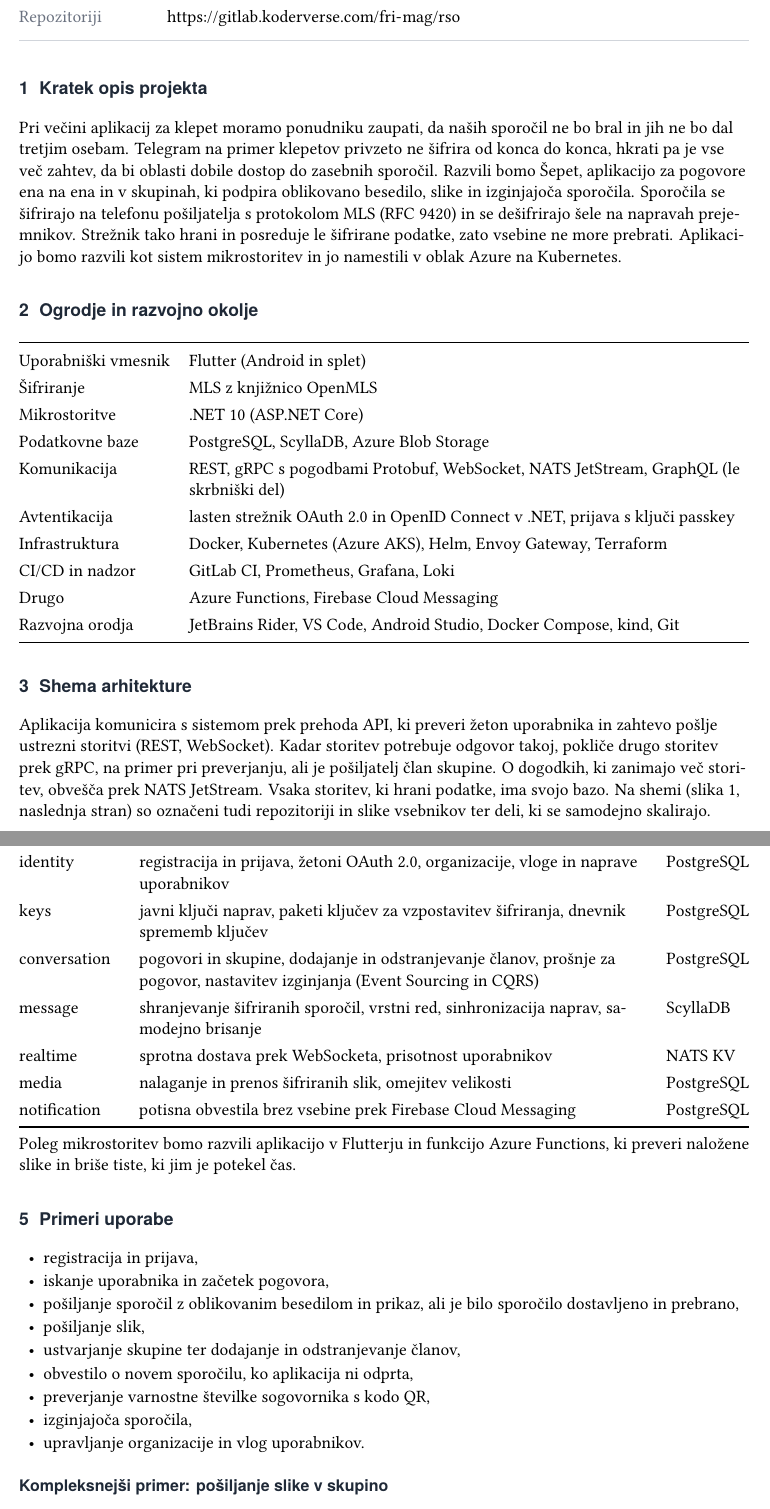
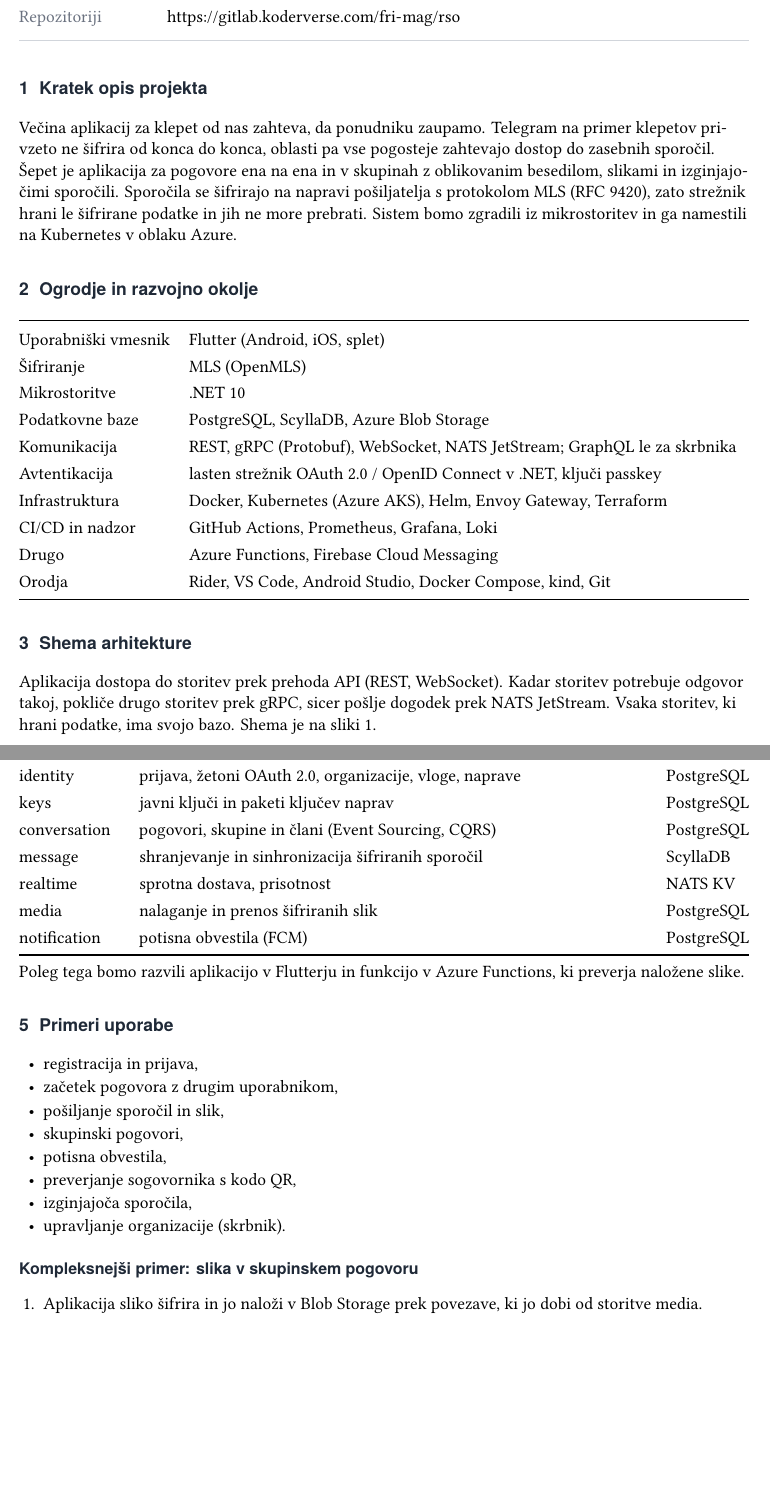
Before and after one commit to rso-ekipa13/docs, a LaTeX document (reports/01-prijava-teme/prijava-teme.tex): two parts of pages 1 and 3 of 3, joined at a grey line, cut so that both start at the same text, the shorter picture padded with empty space. Compiled offline with XeLaTeX; a missing font is replaced by an installed copy or a similar font.

Commit message:
Tidy the diagram, shorten the submission and add iOS
Diagram labels no longer overlap and are shorter; the submission text
is tighter; the app targets Android, iOS and web (D-30). GitHub becomes
the primary host for the repositories (D-01), with the GitLab group as
a mirror.

```diff
--- a/reports/01-prijava-teme/prijava-teme.tex
+++ b/reports/01-prijava-teme/prijava-teme.tex
@@ -54,26 +54,26 @@
 {\color{rule}\rule{\textwidth}{0.6pt}}
 
 \section{Kratek opis projekta}
-Pri večini aplikacij za klepet moramo ponudniku zaupati, da naših sporočil ne bo bral in jih ne bo dal tretjim osebam. Telegram na primer klepetov privzeto ne šifrira od konca do konca, hkrati pa je vse več zahtev, da bi oblasti dobile dostop do zasebnih sporočil. Razvili bomo Šepet, aplikacijo za pogovore ena na ena in v skupinah, ki podpira oblikovano besedilo, slike in izginjajoča sporočila. Sporočila se šifrirajo na telefonu pošiljatelja s protokolom MLS (RFC 9420) in se dešifrirajo šele na napravah prejemnikov. Strežnik tako hrani in posreduje le šifrirane podatke, zato vsebine ne more prebrati. Aplikacijo bomo razvili kot sistem mikrostoritev in jo namestili v oblak Azure na Kubernetes.
+Večina aplikacij za klepet od nas zahteva, da ponudniku zaupamo. Telegram na primer klepetov privzeto ne šifrira od konca do konca, oblasti pa vse pogosteje zahtevajo dostop do zasebnih sporočil. Šepet je aplikacija za pogovore ena na ena in v skupinah z oblikovanim besedilom, slikami in izginjajočimi sporočili. Sporočila se šifrirajo na napravi pošiljatelja s protokolom MLS (RFC 9420), zato strežnik hrani le šifrirane podatke in jih ne more prebrati. Sistem bomo zgradili iz mikrostoritev in ga namestili na Kubernetes v oblaku Azure.
 
 \section{Ogrodje in razvojno okolje}
 \begin{tabularx}{\textwidth}{@{}l Y@{}}
 \toprule
-Uporabniški vmesnik & Flutter (Android in splet) \\
-Šifriranje & MLS z knjižnico OpenMLS \\
-Mikrostoritve & .NET 10 (ASP.NET Core) \\
+Uporabniški vmesnik & Flutter (Android, iOS, splet) \\
+Šifriranje & MLS (OpenMLS) \\
+Mikrostoritve & .NET 10 \\
 Podatkovne baze & PostgreSQL, ScyllaDB, Azure Blob Storage \\
-Komunikacija & REST, gRPC s pogodbami Protobuf, WebSocket, NATS JetStream, GraphQL (le skrbniški del) \\
-Avtentikacija & lasten strežnik OAuth 2.0 in OpenID Connect v .NET, prijava s ključi passkey \\
+Komunikacija & REST, gRPC (Protobuf), WebSocket, NATS JetStream; GraphQL le za skrbnika \\
+Avtentikacija & lasten strežnik OAuth 2.0 / OpenID Connect v .NET, ključi passkey \\
 Infrastruktura & Docker, Kubernetes (Azure AKS), Helm, Envoy Gateway, Terraform \\
-CI/CD in nadzor & GitLab CI, Prometheus, Grafana, Loki \\
+CI/CD in nadzor & GitHub Actions, Prometheus, Grafana, Loki \\
 Drugo & Azure Functions, Firebase Cloud Messaging \\
-Razvojna orodja & JetBrains Rider, VS Code, Android Studio, Docker Compose, kind, Git \\
+Orodja & Rider, VS Code, Android Studio, Docker Compose, kind, Git \\
 \bottomrule
 \end{tabularx}
 
 \section{Shema arhitekture}
-Aplikacija komunicira s sistemom prek prehoda API, ki preveri žeton uporabnika in zahtevo pošlje ustrezni storitvi (REST, WebSocket). Kadar storitev potrebuje odgovor takoj, pokliče drugo storitev prek gRPC, na primer pri preverjanju, ali je pošiljatelj član skupine. O dogodkih, ki zanimajo več storitev, obvešča prek NATS JetStream. Vsaka storitev, ki hrani podatke, ima svojo bazo. Na shemi (slika~\ref{fig:arhitektura}, naslednja stran) so označeni tudi repozitoriji in slike vsebnikov ter deli, ki se samodejno skalirajo.
+Aplikacija dostopa do storitev prek prehoda API (REST, WebSocket). Kadar storitev potrebuje odgovor takoj, pokliče drugo storitev prek gRPC, sicer pošlje dogodek prek NATS JetStream. Vsaka storitev, ki hrani podatke, ima svojo bazo. Shema je na sliki~\ref{fig:arhitektura}.
 
 \begin{landscape}
 \begin{figure}[p]
@@ -89,30 +89,31 @@
 \toprule
 \textbf{Mikrostoritev} & \textbf{Funkcionalnosti} & \textbf{Baza} \\
 \midrule
-identity & registracija in prijava, žetoni OAuth 2.0, organizacije, vloge in naprave uporabnikov & PostgreSQL \\
-keys & javni ključi naprav, paketi ključev za vzpostavitev šifriranja, dnevnik sprememb ključev & PostgreSQL \\
-conversation & pogovori in skupine, dodajanje in odstranjevanje članov, prošnje za pogovor, nastavitev izginjanja (Event Sourcing in CQRS) & PostgreSQL \\
-message & shranjevanje šifriranih sporočil, vrstni red, sinhronizacija naprav, samodejno brisanje & ScyllaDB \\
-realtime & sprotna dostava prek WebSocketa, prisotnost uporabnikov & NATS KV \\
-media & nalaganje in prenos šifriranih slik, omejitev velikosti & PostgreSQL \\
-notification & potisna obvestila brez vsebine prek Firebase Cloud Messaging & PostgreSQL \\
+identity & prijava, žetoni OAuth 2.0, organizacije, vloge, naprave & PostgreSQL \\
+keys & javni ključi in paketi ključev naprav & PostgreSQL \\
+conversation & pogovori, skupine in člani (Event Sourcing, CQRS) & PostgreSQL \\
+message & shranjevanje in sinhronizacija šifriranih sporočil & ScyllaDB \\
+realtime & sprotna dostava, prisotnost & NATS KV \\
+media & nalaganje in prenos šifriranih slik & PostgreSQL \\
+notification & potisna obvestila (FCM) & PostgreSQL \\
 \bottomrule
 \end{tabularx}
 
-Poleg mikrostoritev bomo razvili aplikacijo v Flutterju in funkcijo Azure Functions, ki preveri naložene slike in briše tiste, ki jim je potekel čas.
+Poleg tega bomo razvili aplikacijo v Flutterju in funkcijo v Azure Functions, ki preverja naložene slike.
 
 \section{Primeri uporabe}
 \begin{itemize}
 \item registracija in prijava,
-\item iskanje uporabnika in začetek pogovora,
-\item pošiljanje sporočil z oblikovanim besedilom in prikaz, ali je bilo sporočilo dostavljeno in prebrano,
-\item pošiljanje slik,
-\item ustvarjanje skupine ter dodajanje in odstranjevanje članov,
-\item obvestilo o novem sporočilu, ko aplikacija ni odprta,
-\item preverjanje varnostne številke sogovornika s kodo QR,
+\item začetek pogovora z drugim uporabnikom,
+\item pošiljanje sporočil in slik,
+\item skupinski pogovori,
+\item potisna obvestila,
+\item preverjanje sogovornika s kodo QR,
 \item izginjajoča sporočila,
-\item upravljanje organizacije in vlog uporabnikov.
+\item upravljanje organizacije (skrbnik).
 \end{itemize}
 
-\subsection{Kompleksnejši primer: pošiljanje slike v skupino}
+\subsection{Kompleksnejši primer: slika v skupinskem pogovoru}
 \begin{enumerate}
+\item Aplikacija sliko šifrira in jo naloži v Blob Storage prek povezave, ki jo dobi od storitve media.
+\item Funkcija v Azure Functions sliko preveri in obvesti media.
```
Also changed, not shown: docs/repos.md (+1 -1 lines), reports/01-prijava-teme/diagrams/arhitektura.tex (+29 -34 lines), docs/gitlab-profile/README.md, reports/01-prijava-teme/diagrams/arhitektura.pdf, reports/01-prijava-teme/prijava-teme.pdf, reports/01-prijava-teme/prijava-teme.tex (11 more changed lines), 2 other files.
